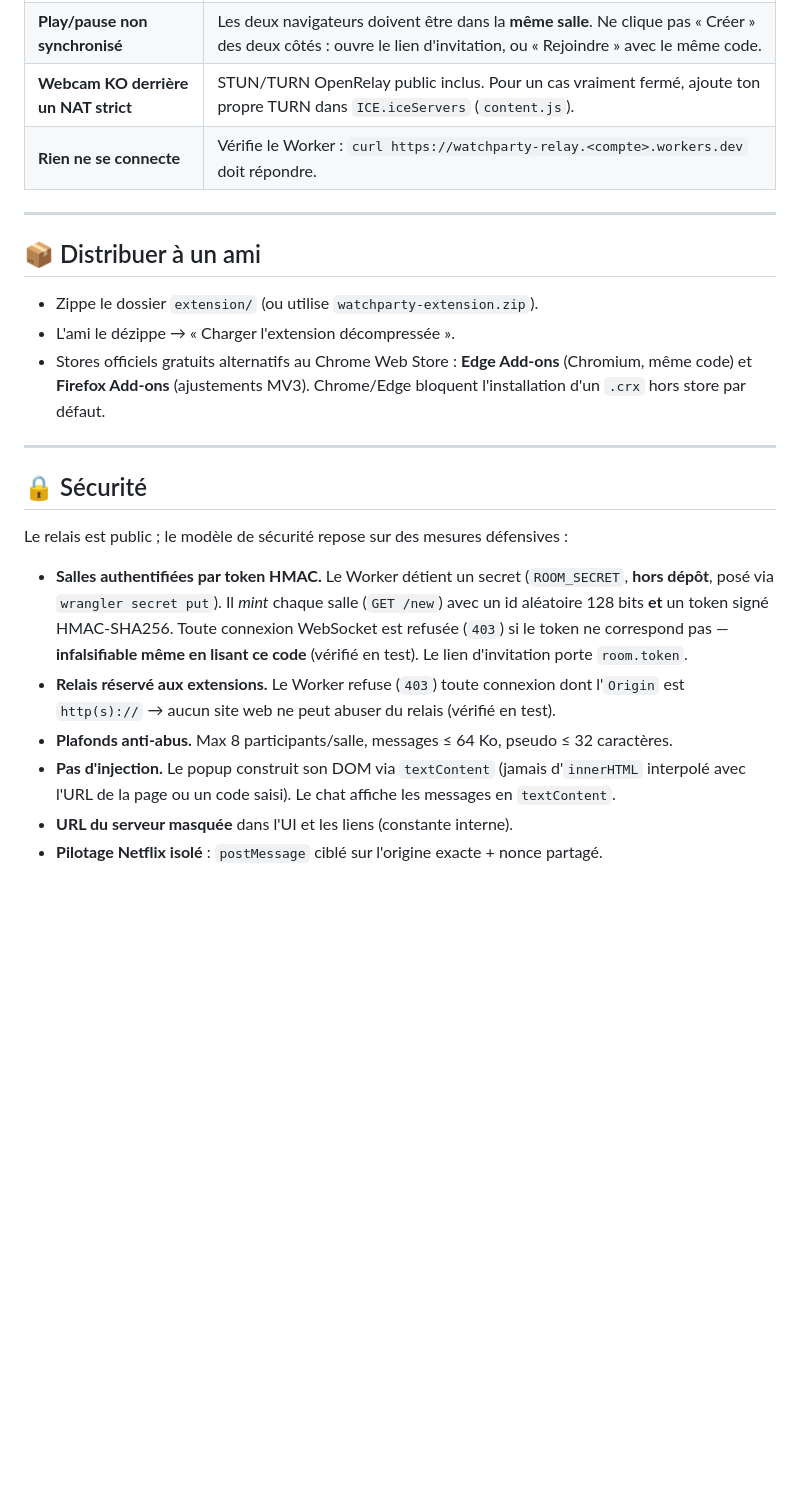
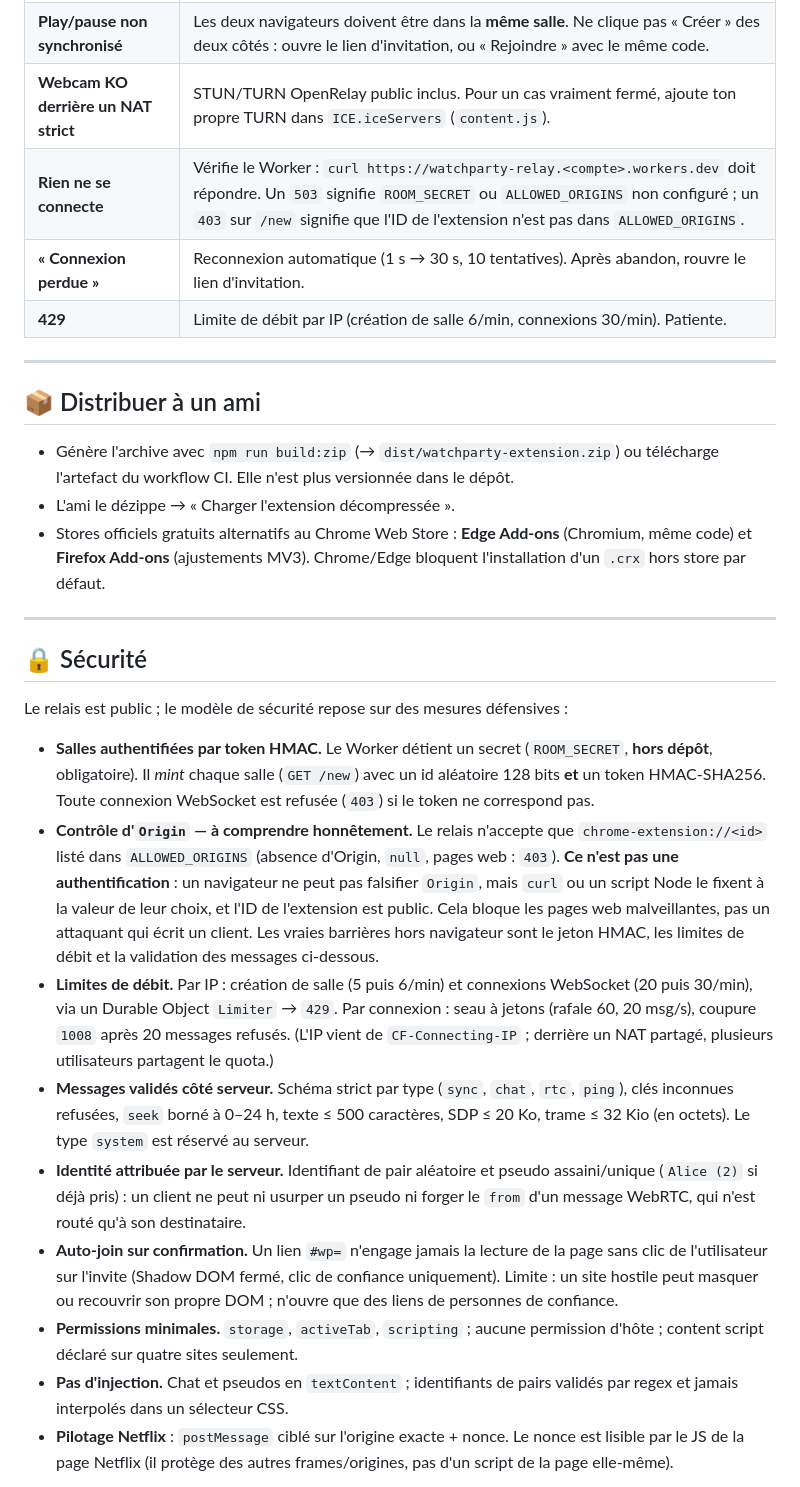
Before and after one commit to khalilbenaz/watchparty, a Markdown page: README.md, the part around one of its changes. GitHub-like rendering; blank space fills up the shorter version.

```diff
--- a/README.md
+++ b/README.md
@@ -111,13 +124,15 @@ Le point 🟢 dans la barre = connecté. Un message « … a rejoint » confirme
 | **Pas de bouton « Copier le lien »** | Le lien n'est généré que si une vidéo est détectée. Lance la lecture puis re-clique « Démarrer ». |
 | **Play/pause non synchronisé** | Les deux navigateurs doivent être dans la **même salle**. Ne clique pas « Créer » des deux côtés : ouvre le lien d'invitation, ou « Rejoindre » avec le même code. |
 | **Webcam KO derrière un NAT strict** | STUN/TURN OpenRelay public inclus. Pour un cas vraiment fermé, ajoute ton propre TURN dans `ICE.iceServers` (`content.js`). |
-| **Rien ne se connecte** | Vérifie le Worker : `curl https://watchparty-relay.<compte>.workers.dev` doit répondre. |
+| **Rien ne se connecte** | Vérifie le Worker : `curl https://watchparty-relay.<compte>.workers.dev` doit répondre. Un `503` signifie `ROOM_SECRET` ou `ALLOWED_ORIGINS` non configuré ; un `403` sur `/new` signifie que l'ID de l'extension n'est pas dans `ALLOWED_ORIGINS`. |
+| **« Connexion perdue »** | Reconnexion automatique (1 s → 30 s, 10 tentatives). Après abandon, rouvre le lien d'invitation. |
+| **429** | Limite de débit par IP (création de salle 6/min, connexions 30/min). Patiente. |
 
 ---
 
 ## 📦 Distribuer à un ami
 
-- Zippe le dossier `extension/` (ou utilise `watchparty-extension.zip`).
+- Génère l'archive avec `npm run build:zip` (→ `dist/watchparty-extension.zip`) ou télécharge l'artefact du workflow CI. Elle n'est plus versionnée dans le dépôt.
 - L'ami le dézippe → « Charger l'extension décompressée ».
 - Stores officiels gratuits alternatifs au Chrome Web Store : **Edge Add-ons** (Chromium, même code) et **Firefox Add-ons** (ajustements MV3). Chrome/Edge bloquent l'installation d'un `.crx` hors store par défaut.
 
@@ -127,10 +142,13 @@ Le point 🟢 dans la barre = connecté. Un message « … a rejoint » confirme
 
 Le relais est public ; le modèle de sécurité repose sur des mesures défensives :
 
-- **Salles authentifiées par token HMAC.** Le Worker détient un secret (`ROOM_SECRET`, **hors dépôt**, posé via `wrangler secret put`). Il *mint* chaque salle (`GET /new`) avec un id aléatoire 128 bits **et** un token signé HMAC-SHA256. Toute connexion WebSocket est refusée (`403`) si le token ne correspond pas — **infalsifiable même en lisant ce code** (vérifié en test). Le lien d'invitation porte `room.token`.
-- **Relais réservé aux extensions.** Le Worker refuse (`403`) toute connexion dont l'`Origin` est `http(s)://` → aucun site web ne peut abuser du relais (vérifié en test).
-- **Plafonds anti-abus.** Max 8 participants/salle, messages ≤ 64 Ko, pseudo ≤ 32 caractères.
-- **Pas d'injection.** Le popup construit son DOM via `textContent` (jamais d'`innerHTML` interpolé avec l'URL de la page ou un code saisi). Le chat affiche les messages en `textContent`.
-- **URL du serveur masquée** dans l'UI et les liens (constante interne).
-- **Pilotage Netflix isolé** : `postMessage` ciblé sur l'origine exacte + nonce partagé.
+- **Salles authentifiées par token HMAC.** Le Worker détient un secret (`ROOM_SECRET`, **hors dépôt**, obligatoire). Il *mint* chaque salle (`GET /new`) avec un id aléatoire 128 bits **et** un token HMAC-SHA256. Toute connexion WebSocket est refusée (`403`) si le token ne correspond pas.
+- **Contrôle d'`Origin` — à comprendre honnêtement.** Le relais n'accepte que `chrome-extension://<id>` listé dans `ALLOWED_ORIGINS` (absence d'Origin, `null`, pages web : `403`). **Ce n'est pas une authentification** : un navigateur ne peut pas falsifier `Origin`, mais `curl` ou un script Node le fixent à la valeur de leur choix, et l'ID de l'extension est public. Cela bloque les pages web malveillantes, pas un attaquant qui écrit un client. Les vraies barrières hors navigateur sont le jeton HMAC, les limites de débit et la validation des messages ci-dessous.
+- **Limites de débit.** Par IP : création de salle (5 puis 6/min) et connexions WebSocket (20 puis 30/min), via un Durable Object `Limiter` → `429`. Par connexion : seau à jetons (rafale 60, 20 msg/s), coupure `1008` après 20 messages refusés. (L'IP vient de `CF-Connecting-IP` ; derrière un NAT partagé, plusieurs utilisateurs partagent le quota.)
+- **Messages validés côté serveur.** Schéma strict par type (`sync`, `chat`, `rtc`, `ping`), clés inconnues refusées, `seek` borné à 0–24 h, texte ≤ 500 caractères, SDP ≤ 20 Ko, trame ≤ 32 Kio (en octets). Le type `system` est réservé au serveur.
+- **Identité attribuée par le serveur.** Identifiant de pair aléatoire et pseudo assaini/unique (`Alice (2)` si déjà pris) : un client ne peut ni usurper un pseudo ni forger le `from` d'un message WebRTC, qui n'est routé qu'à son destinataire.
+- **Auto-join sur confirmation.** Un lien `#wp=` n'engage jamais la lecture de la page sans clic de l'utilisateur sur l'invite (Shadow DOM fermé, clic de confiance uniquement). Limite : un site hostile peut masquer ou recouvrir son propre DOM ; n'ouvre que des liens de personnes de confiance.
+- **Permissions minimales.** `storage`, `activeTab`, `scripting` ; aucune permission d'hôte ; content script déclaré sur quatre sites seulement.
+- **Pas d'injection.** Chat et pseudos en `textContent` ; identifiants de pairs validés par regex et jamais interpolés dans un sélecteur CSS.
+- **Pilotage Netflix** : `postMessage` ciblé sur l'origine exacte + nonce. Le nonce est lisible par le JS de la page Netflix (il protège des autres frames/origines, pas d'un script de la page elle-même).
 
```
Also changed, not shown: other parts of README.md (+43 -18 lines).
